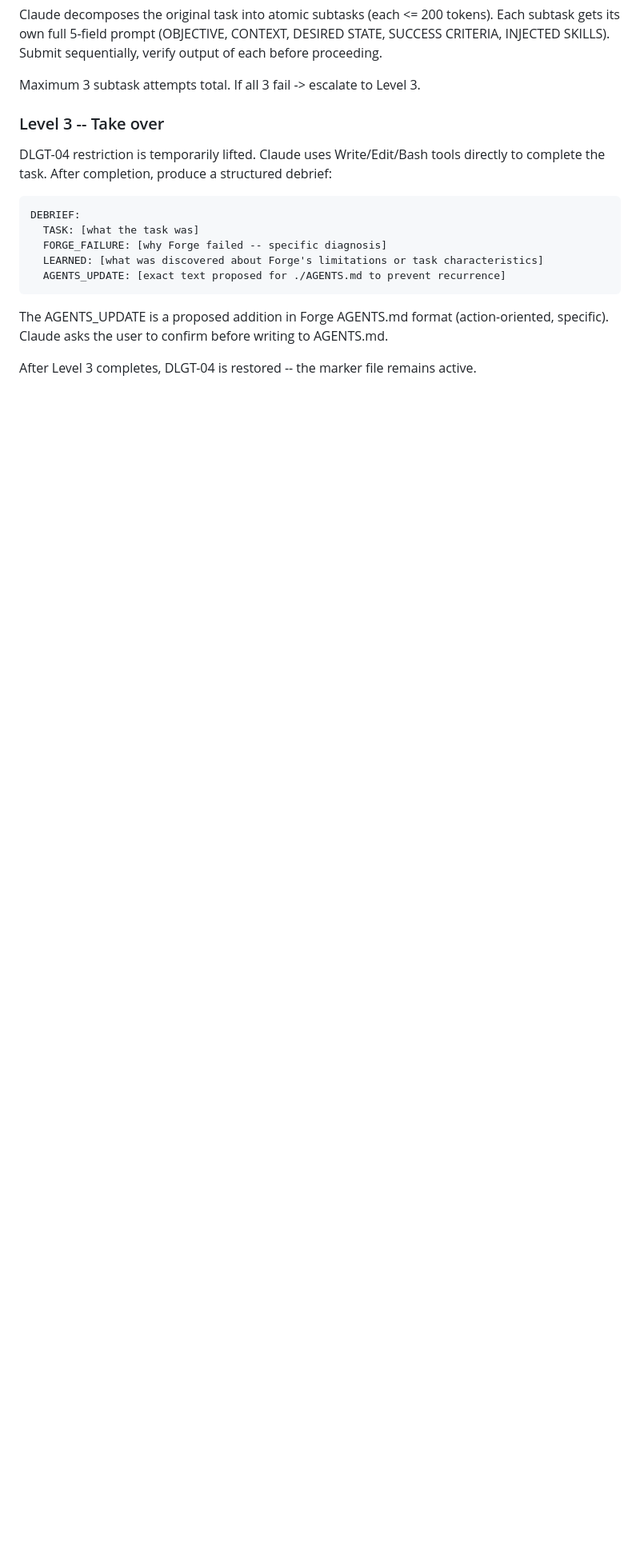
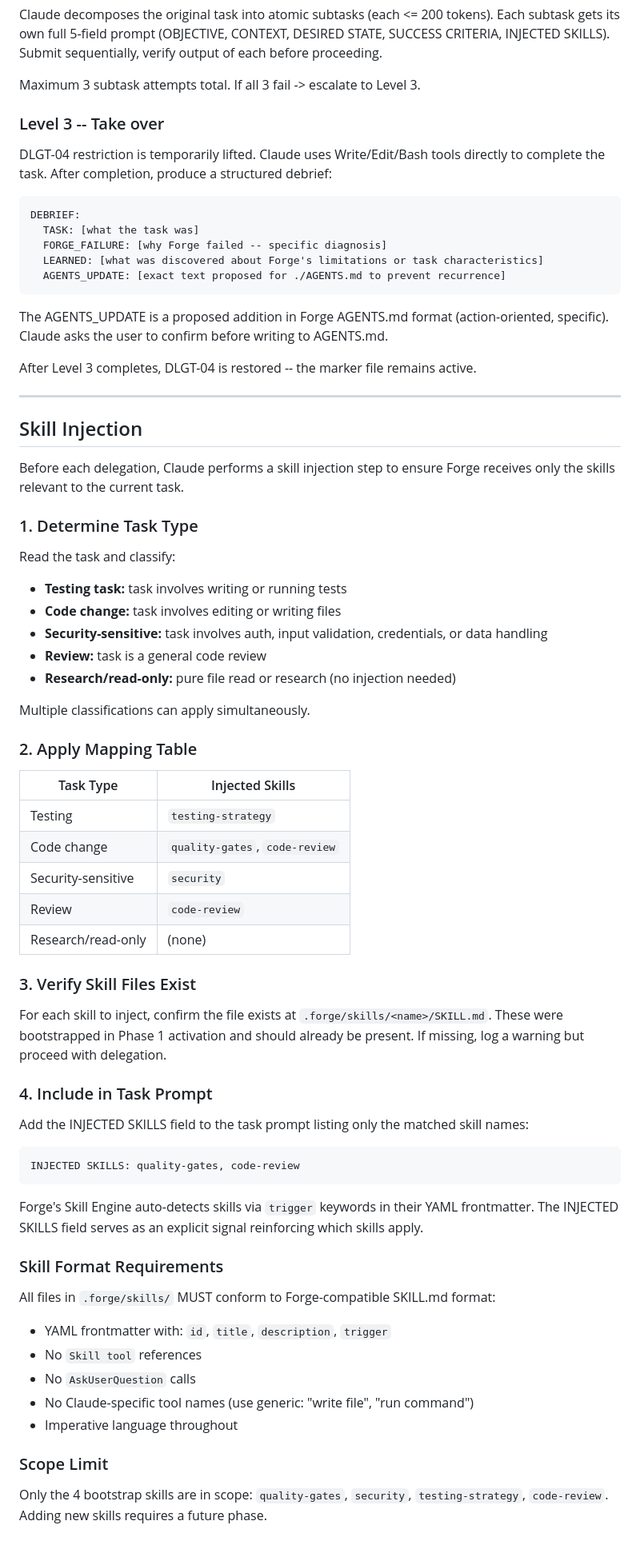
Before and after one commit to alo-exp/sidekick, a Markdown page: skills/forge/SKILL.md, the part around the change. Shown at 80% size. Rendered like a GitHub page; blank space fills up the shorter version.

Commit message:
feat(02-02): append skill injection section to forge SKILL.md
- Add task type classification and mapping table
- Add skill file verification step
- Add INJECTED SKILLS prompt field documentation
- Add Forge-compatible format requirements and scope limit

````diff
--- a/skills/forge/SKILL.md
+++ b/skills/forge/SKILL.md
@@ -113,3 +113,57 @@ DEBRIEF:
 The AGENTS_UPDATE is a proposed addition in Forge AGENTS.md format (action-oriented, specific). Claude asks the user to confirm before writing to AGENTS.md.
 
 After Level 3 completes, DLGT-04 is restored -- the marker file remains active.
+
+---
+
+## Skill Injection
+
+Before each delegation, Claude performs a skill injection step to ensure Forge receives only the skills relevant to the current task.
+
+### 1. Determine Task Type
+
+Read the task and classify:
+- **Testing task:** task involves writing or running tests
+- **Code change:** task involves editing or writing files
+- **Security-sensitive:** task involves auth, input validation, credentials, or data handling
+- **Review:** task is a general code review
+- **Research/read-only:** pure file read or research (no injection needed)
+
+Multiple classifications can apply simultaneously.
+
+### 2. Apply Mapping Table
+
+| Task Type | Injected Skills |
+|-----------|----------------|
+| Testing | `testing-strategy` |
+| Code change | `quality-gates`, `code-review` |
+| Security-sensitive | `security` |
+| Review | `code-review` |
+| Research/read-only | (none) |
+
+### 3. Verify Skill Files Exist
+
+For each skill to inject, confirm the file exists at `.forge/skills/<name>/SKILL.md`. These were bootstrapped in Phase 1 activation and should already be present. If missing, log a warning but proceed with delegation.
+
+### 4. Include in Task Prompt
+
+Add the INJECTED SKILLS field to the task prompt listing only the matched skill names:
+
+```
+INJECTED SKILLS: quality-gates, code-review
+```
+
+Forge's Skill Engine auto-detects skills via `trigger` keywords in their YAML frontmatter. The INJECTED SKILLS field serves as an explicit signal reinforcing which skills apply.
+
+### Skill Format Requirements
+
+All files in `.forge/skills/` MUST conform to Forge-compatible SKILL.md format:
+- YAML frontmatter with: `id`, `title`, `description`, `trigger`
+- No `Skill tool` references
+- No `AskUserQuestion` calls
+- No Claude-specific tool names (use generic: "write file", "run command")
+- Imperative language throughout
+
+### Scope Limit
+
+Only the 4 bootstrap skills are in scope: `quality-gates`, `security`, `testing-strategy`, `code-review`. Adding new skills requires a future phase.
````
